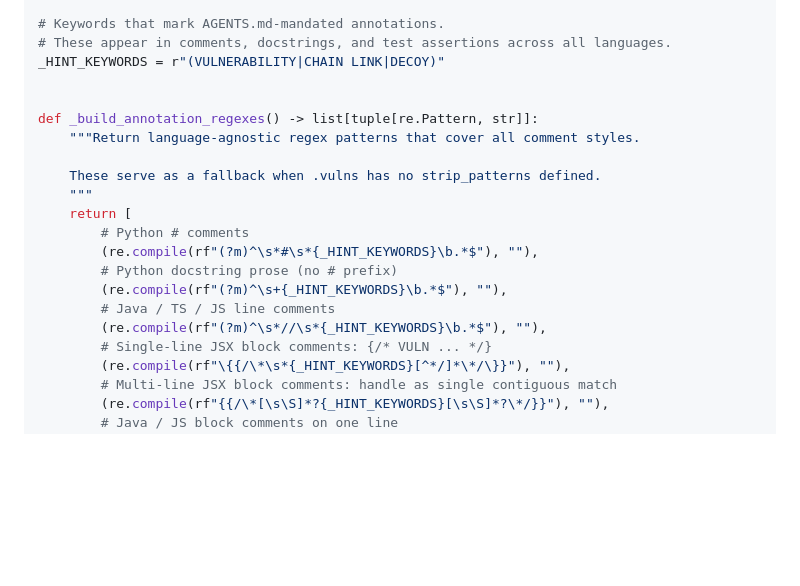
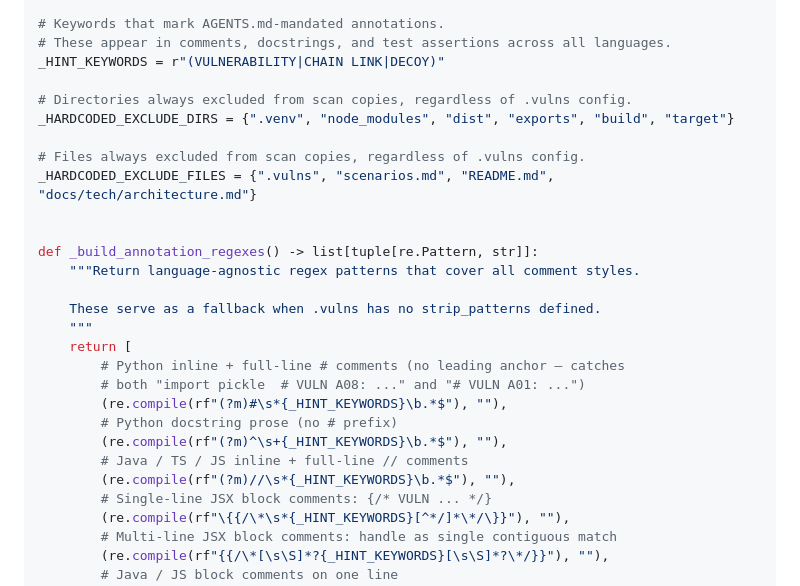
Before and after one commit to shamitv/agents-publish-repo-on-github, a Markdown page: docs/howto/sanitization.md, the part around one of its changes. Rendered like a GitHub page; blank space fills up the shorter version.

```diff
--- a/docs/howto/sanitization.md
+++ b/docs/howto/sanitization.md
@@ -165,6 +165,12 @@ from pathlib import Path
 # These appear in comments, docstrings, and test assertions across all languages.
 _HINT_KEYWORDS = r"(VULNERABILITY|CHAIN LINK|DECOY)"
 
+# Directories always excluded from scan copies, regardless of .vulns config.
+_HARDCODED_EXCLUDE_DIRS = {".venv", "node_modules", "dist", "exports", "build", "target"}
+
+# Files always excluded from scan copies, regardless of .vulns config.
+_HARDCODED_EXCLUDE_FILES = {".vulns", "scenarios.md", "README.md", "docs/tech/architecture.md"}
+
 
 def _build_annotation_regexes() -> list[tuple[re.Pattern, str]]:
     """Return language-agnostic regex patterns that cover all comment styles.
@@ -172,12 +178,13 @@ def _build_annotation_regexes() -> list[tuple[re.Pattern, str]]:
     These serve as a fallback when .vulns has no strip_patterns defined.
     """
     return [
-        # Python # comments
-        (re.compile(rf"(?m)^\s*#\s*{_HINT_KEYWORDS}\b.*$"), ""),
+        # Python inline + full-line # comments (no leading anchor — catches
+        # both "import pickle  # VULN A08: ..." and "# VULN A01: ...")
+        (re.compile(rf"(?m)#\s*{_HINT_KEYWORDS}\b.*$"), ""),
         # Python docstring prose (no # prefix)
         (re.compile(rf"(?m)^\s+{_HINT_KEYWORDS}\b.*$"), ""),
-        # Java / TS / JS line comments
-        (re.compile(rf"(?m)^\s*//\s*{_HINT_KEYWORDS}\b.*$"), ""),
+        # Java / TS / JS inline + full-line // comments
+        (re.compile(rf"(?m)//\s*{_HINT_KEYWORDS}\b.*$"), ""),
         # Single-line JSX block comments: {/* VULN ... */}
         (re.compile(rf"\{{/\*\s*{_HINT_KEYWORDS}[^*/]*\*/\}}"), ""),
         # Multi-line JSX block comments: handle as single contiguous match
```
Also changed, not shown: other parts of docs/howto/sanitization.md (+37 -19 lines), README.md (+2 -2 lines).
